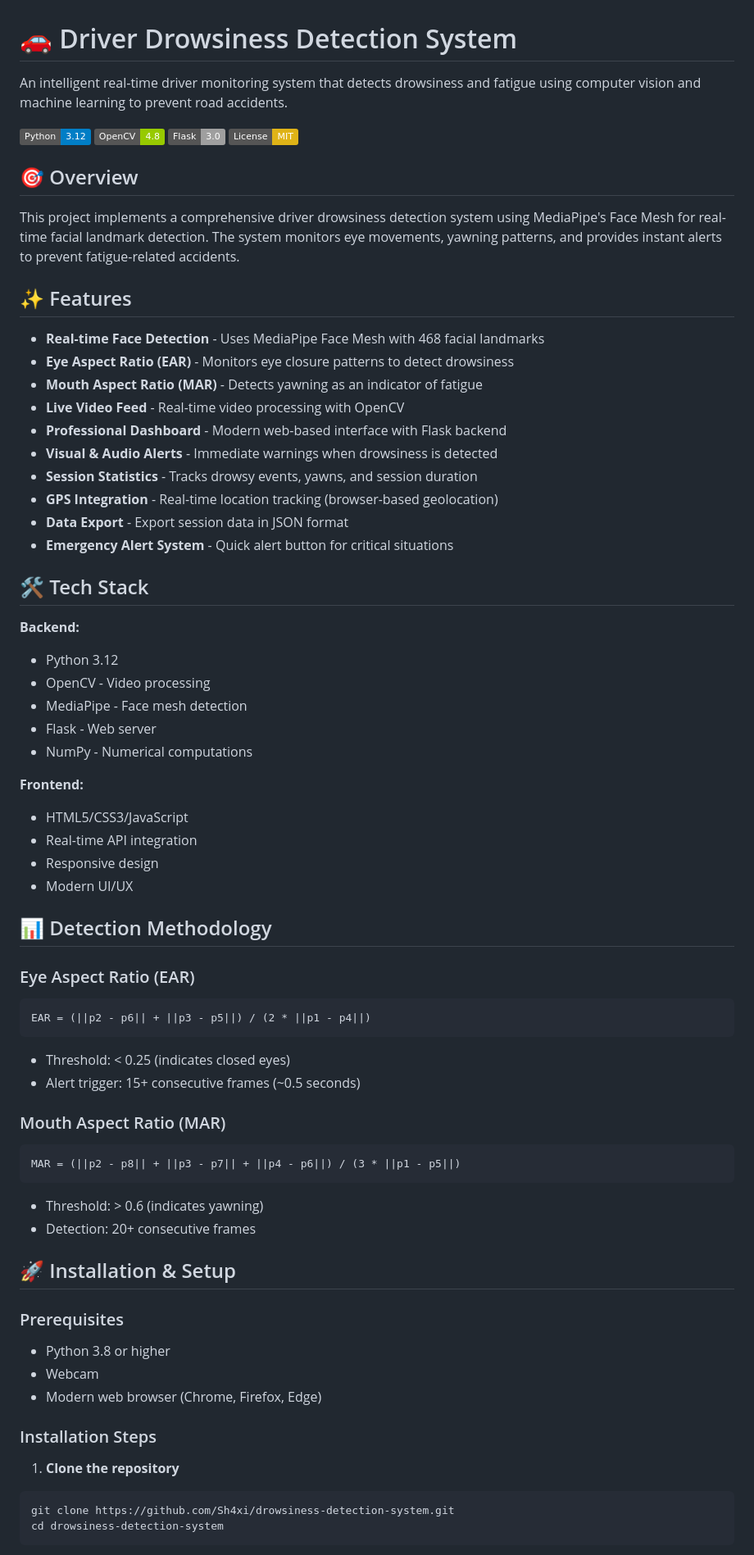
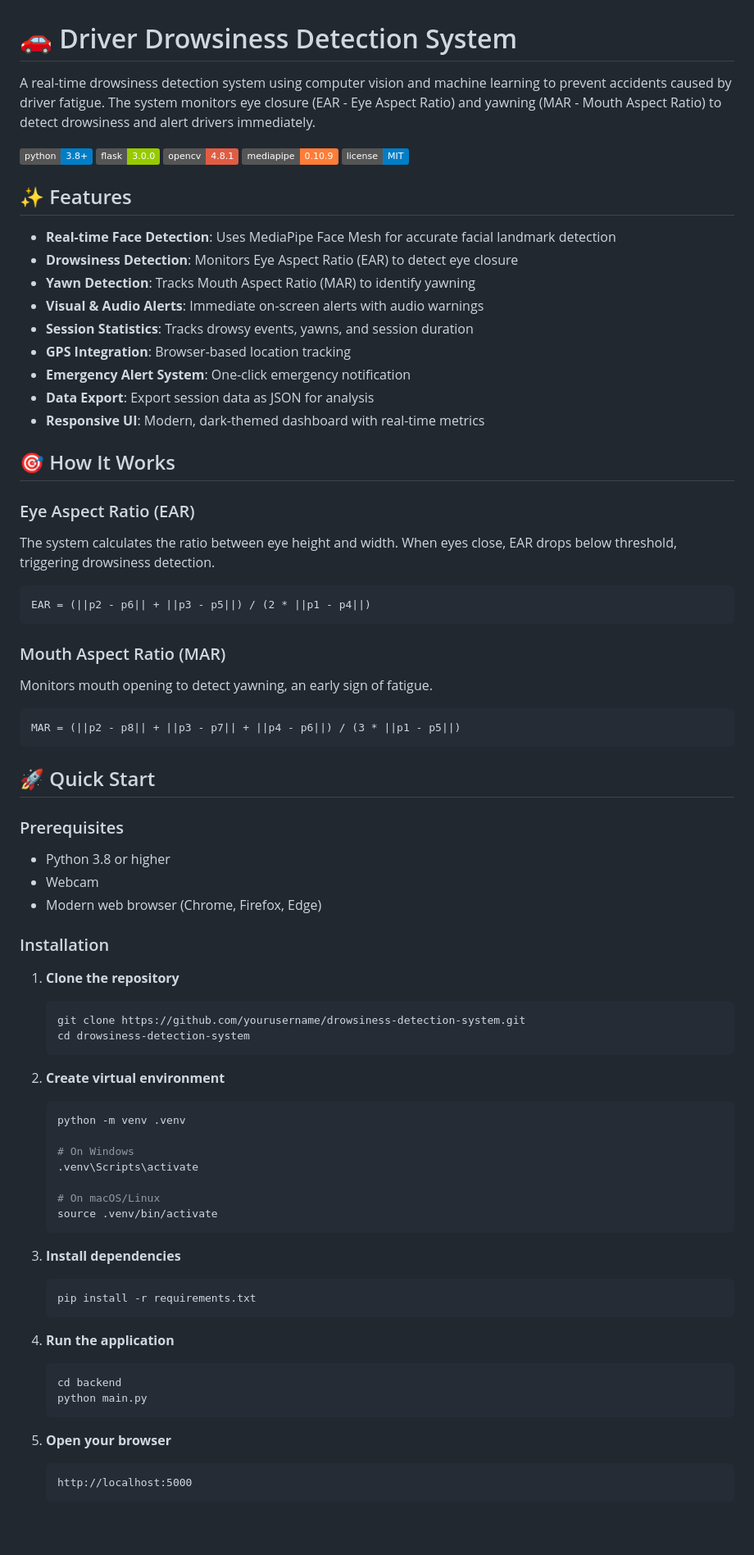
Before and after one commit to Sh4xi/Driver-Drowsiness-Detection-System, a Markdown page: README.md, the part around one of its changes. Shown at 82% size. Rendered like a GitHub page; badges without logos; blank space fills up the shorter version.

````diff
--- a/README.md
+++ b/README.md
@@ -1,70 +1,81 @@
 # 🚗 Driver Drowsiness Detection System
 
-An intelligent real-time driver monitoring system that detects drowsiness and fatigue using computer vision and machine learning to prevent road accidents.
+A real-time drowsiness detection system using computer vision and machine learning to prevent accidents caused by driver fatigue. The system monitors eye closure (EAR - Eye Aspect Ratio) and yawning (MAR - Mouth Aspect Ratio) to detect drowsiness and alert drivers immediately.
 
-![Python](https://img.shields.io/badge/Python-3.12-blue.svg)
-![OpenCV](https://img.shields.io/badge/OpenCV-4.8-green.svg)
-![Flask](https://img.shields.io/badge/Flask-3.0-lightgrey.svg)
-![License](https://img.shields.io/badge/License-MIT-yellow.svg)
-
-## 🎯 Overview
-
-This project implements a comprehensive driver drowsiness detection system using MediaPipe's Face Mesh for real-time facial landmark detection. The system monitors eye movements, yawning patterns, and provides instant alerts to prevent fatigue-related accidents.
+![Python](https://img.shields.io/badge/python-3.8+-blue.svg)
+![Flask](https://img.shields.io/badge/flask-3.0.0-green.svg)
+![OpenCV](https://img.shields.io/badge/opencv-4.8.1-red.svg)
+![MediaPipe](https://img.shields.io/badge/mediapipe-0.10.9-orange.svg)
+![License](https://img.shields.io/badge/license-MIT-blue.svg)
 
 ## ✨ Features
 
-- **Real-time Face Detection** - Uses MediaPipe Face Mesh with 468 facial landmarks
-- **Eye Aspect Ratio (EAR)** - Monitors eye closure patterns to detect drowsiness
-- **Mouth Aspect Ratio (MAR)** - Detects yawning as an indicator of fatigue
-- **Live Video Feed** - Real-time video processing with OpenCV
-- **Professional Dashboard** - Modern web-based interface with Flask backend
-- **Visual & Audio Alerts** - Immediate warnings when drowsiness is detected
-- **Session Statistics** - Tracks drowsy events, yawns, and session duration
-- **GPS Integration** - Real-time location tracking (browser-based geolocation)
-- **Data Export** - Export session data in JSON format
-- **Emergency Alert System** - Quick alert button for critical situations
+- **Real-time Face Detection**: Uses MediaPipe Face Mesh for accurate facial landmark detection
+- **Drowsiness Detection**: Monitors Eye Aspect Ratio (EAR) to detect eye closure
+- **Yawn Detection**: Tracks Mouth Aspect Ratio (MAR) to identify yawning
+- **Visual & Audio Alerts**: Immediate on-screen alerts with audio warnings
+- **Session Statistics**: Tracks drowsy events, yawns, and session duration
+- **GPS Integration**: Browser-based location tracking
+- **Emergency Alert System**: One-click emergency notification
+- **Data Export**: Export session data as JSON for analysis
+- **Responsive UI**: Modern, dark-themed dashboard with real-time metrics
 
-## 🛠️ Tech Stack
-
-**Backend:**
-- Python 3.12
-- OpenCV - Video processing
-- MediaPipe - Face mesh detection
-- Flask - Web server
-- NumPy - Numerical computations
-
-**Frontend:**
-- HTML5/CSS3/JavaScript
-- Real-time API integration
-- Responsive design
-- Modern UI/UX
-
-## 📊 Detection Methodology
+## 🎯 How It Works
 
 ### Eye Aspect Ratio (EAR)
+The system calculates the ratio between eye height and width. When eyes close, EAR drops below threshold, triggering drowsiness detection.
+
 ```
 EAR = (||p2 - p6|| + ||p3 - p5||) / (2 * ||p1 - p4||)
 ```
-- Threshold: < 0.25 (indicates closed eyes)
-- Alert trigger: 15+ consecutive frames (~0.5 seconds)
 
 ### Mouth Aspect Ratio (MAR)
+Monitors mouth opening to detect yawning, an early sign of fatigue.
+
 ```
 MAR = (||p2 - p8|| + ||p3 - p7|| + ||p4 - p6||) / (3 * ||p1 - p5||)
 ```
-- Threshold: > 0.6 (indicates yawning)
-- Detection: 20+ consecutive frames
 
-## 🚀 Installation & Setup
+## 🚀 Quick Start
 
 ### Prerequisites
+
 - Python 3.8 or higher
 - Webcam
 - Modern web browser (Chrome, Firefox, Edge)
 
-### Installation Steps
+### Installation
 
 1. **Clone the repository**
-```bash
-git clone https://github.com/Sh4xi/drowsiness-detection-system.git
-cd drowsiness-detection-system
+   ```bash
+   git clone https://github.com/yourusername/drowsiness-detection-system.git
+   cd drowsiness-detection-system
+   ```
+
+2. **Create virtual environment**
+   ```bash
+   python -m venv .venv
+
+   # On Windows
+   .venv\Scripts\activate
+
+   # On macOS/Linux
+   source .venv/bin/activate
+   ```
+
+3. **Install dependencies**
+   ```bash
+   pip install -r requirements.txt
+   ```
+
+4. **Run the application**
+   ```bash
+   cd backend
+   python main.py
+   ```
+
+5. **Open your browser**
+   ```
+   http://localhost:5000
+   ```
+
````
Also changed, not shown: other parts of README.md (+91 -65 lines).
